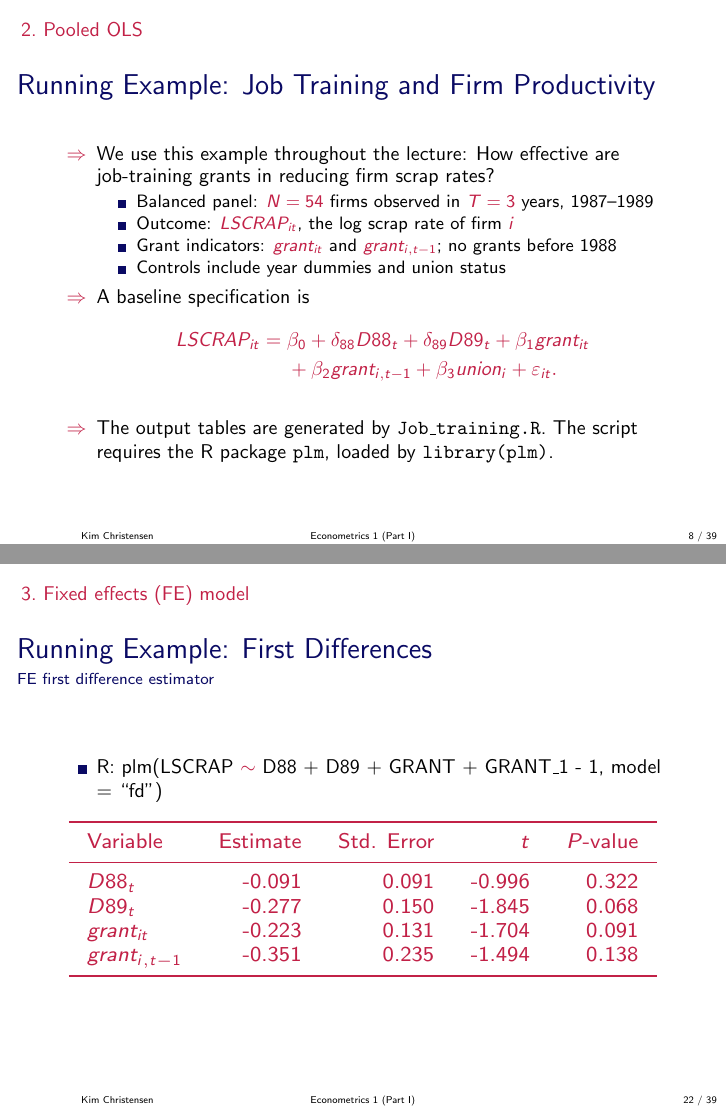
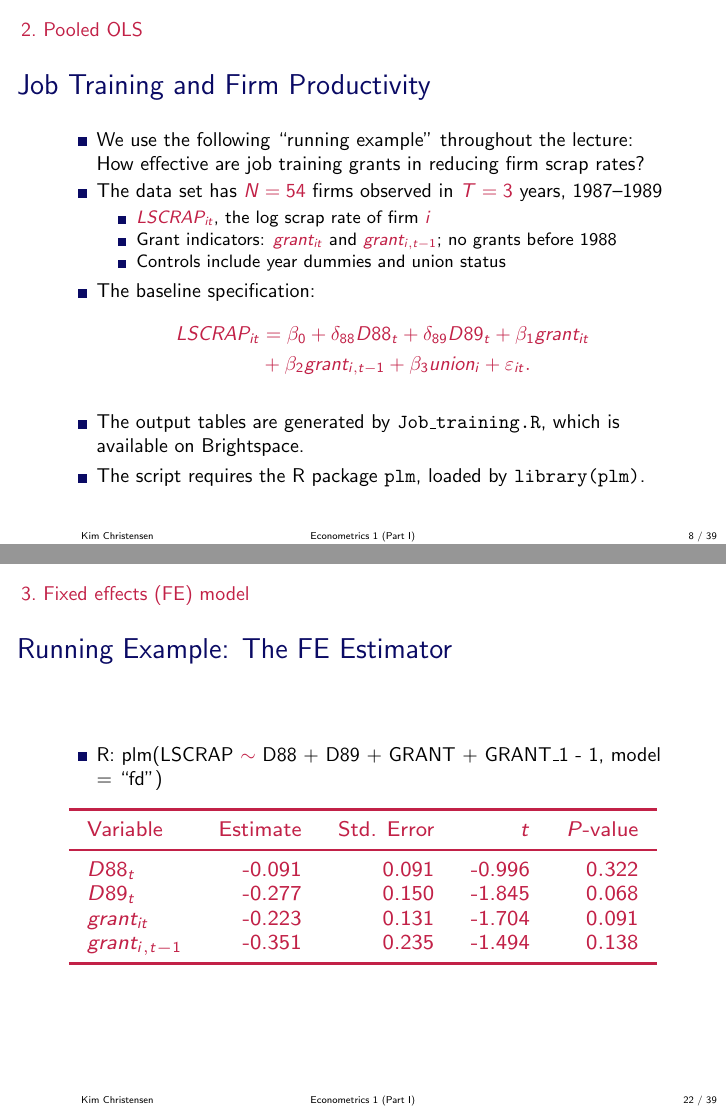
Before and after one commit to Kim-Christensen-AU/Econometrics1, LaTeX slides (Panel_Data_Analysis.tex): pages 12 and 27 of 48, joined at a grey line. Compiled offline with pdfLaTeX.

Commit message:
Updates from Overleaf

```diff
--- a/Panel_Data_Analysis.tex
+++ b/Panel_Data_Analysis.tex
@@ -33,7 +20,6 @@
 
 \input{ee.sty}
 
-\newcommand{\mat}{\mathbb{}}
 \newcommand{\rank}{\text{rank}}
 \newcommand{\indist}{\,{\buildrel d \over \longrightarrow}\,}
 \newcommand{\apdist}{\,{\buildrel a \over \sim}\,}
@@ -320,25 +306,26 @@ $$
 
 \end{frame}
 
-\begin{frame}{Running Example: Job Training and Firm Productivity}
-\begin{enumerate}
-\item[$\Rightarrow$] We use this example throughout the lecture: How effective are job-training grants in reducing firm scrap rates?
+\begin{frame}{Job Training and Firm Productivity}
 \begin{itemize}
-\item Balanced panel: $N=54$ firms observed in $T=3$ years, 1987--1989
-\item Outcome: $LSCRAP_{it}$, the log scrap rate of firm~$i$
+\item We use the following ``running example'' throughout the lecture: How effective are job training grants in reducing firm scrap rates?
+\item The data set has $N=54$ firms observed in $T=3$ years, 1987--1989
+\begin{itemize}
+\item $LSCRAP_{it}$, the log scrap rate of firm~$i$
 \item Grant indicators: $grant_{it}$ and $grant_{i,t-1}$; no grants before 1988
 \item Controls include year dummies and union status
 \end{itemize}
-\item[$\Rightarrow$] A baseline specification is
+\item The baseline specification:
 $$
 \begin{aligned}
-LSCRAP_{it} ={}& \beta_0 + \delta_{88}D88_t + \delta_{89}D89_t
+LSCRAP_{it} &= \beta_0 + \delta_{88}D88_t + \delta_{89}D89_t
 + \beta_1 grant_{it} \\
 &+ \beta_2 grant_{i,t-1} + \beta_3 union_i + \varepsilon_{it}.
 \end{aligned}
 $$
-\item[$\Rightarrow$] The output tables are generated by \texttt{Job\_training.R}. The script requires the R package \texttt{plm}, loaded by \texttt{library(plm)}.
-\end{enumerate}
+\item The output tables are generated by \texttt{Job\_training.R}, which is available on Brightspace.
+\item The script requires the R package \texttt{plm}, loaded by \texttt{library(plm)}.
+\end{itemize}
 \end{frame}
 
 \begin{frame}{Running Example: Pooled OLS}
@@ -503,8 +490,7 @@ $$
 \end{itemize}
 \end{frame}
 
-\begin{frame}{Running Example: FE Within Estimator}
-\framesubtitle{FE within estimator}
+\begin{frame}{Running Example: The FE Estimator}
 \input{files/job_training_fe.tex}
 \end{frame}
 
@@ -603,8 +589,7 @@ E\left[
 
 \end{frame}
 
-\begin{frame}{Running Example: First Differences}
-\framesubtitle{FE first difference estimator}
+\begin{frame}{Running Example: The FE Estimator}
 \input{files/job_training_fd.tex}
 \end{frame}
 
```
Also changed, not shown: files/grunfeld_fe.tex (+1 -1 lines), files/grunfeld_hausman.tex (+1 -1 lines), files/grunfeld_pooled.tex (+1 -1 lines), files/grunfeld_re.tex (+1 -1 lines), files/job_training_fe.tex (+1 -1 lines), files/job_training_hausman.tex (+1 -1 lines), files/job_training_re.tex (+1 -1 lines), Panel_Data_Analysis.tex (17 more changed lines).
